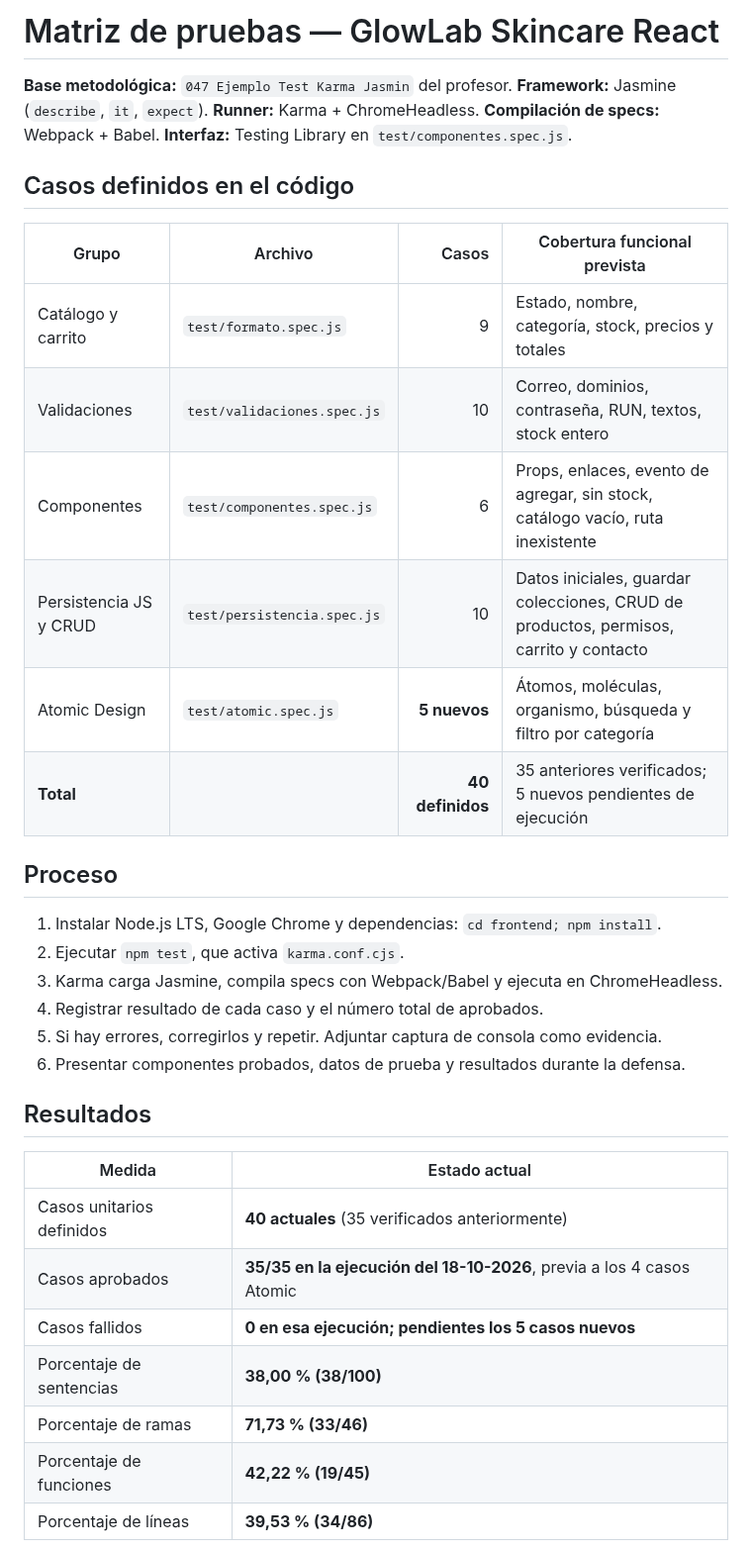
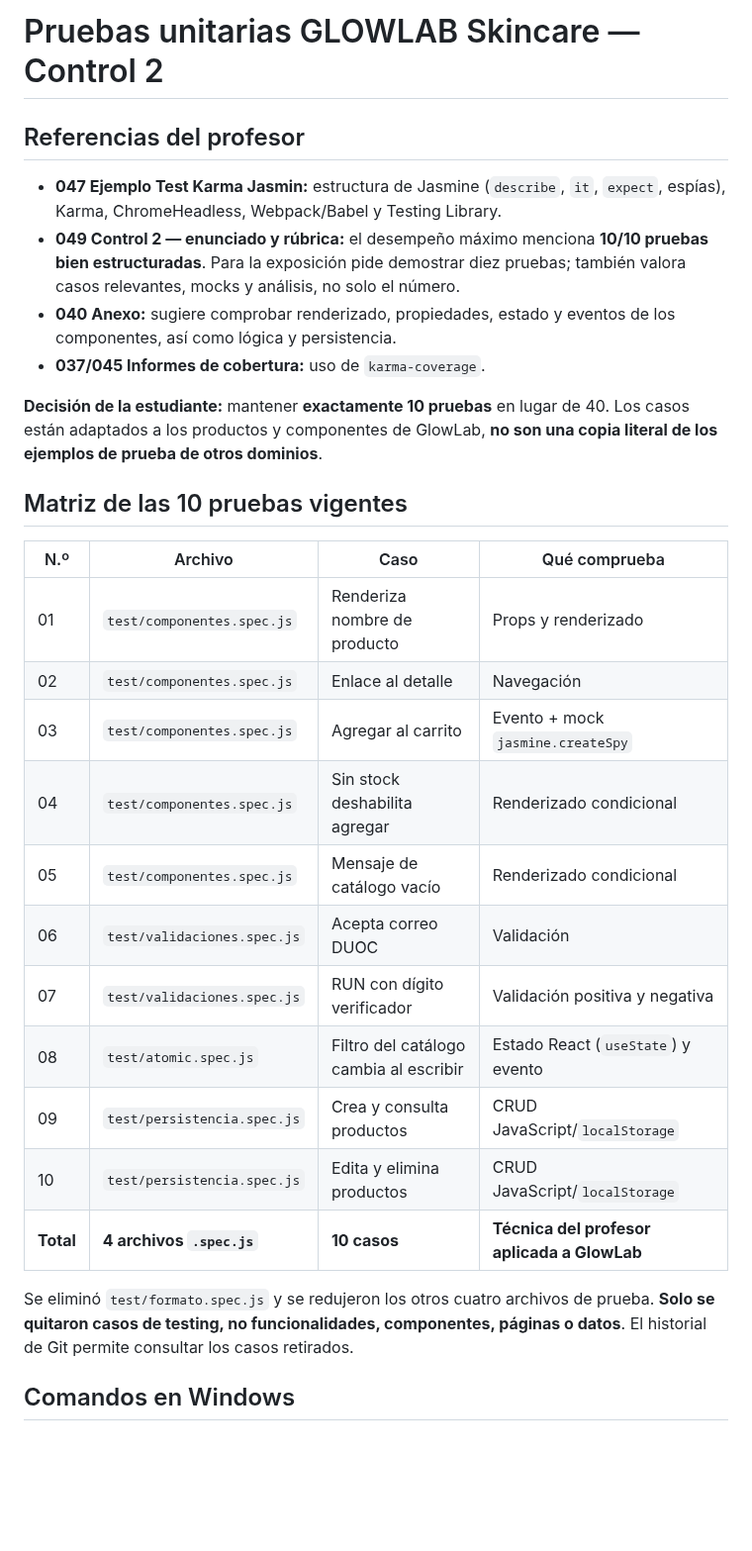
Before and after one commit to constanzaaaaaa/glowlab-skincare, a Markdown page: docs/Pruebas-GLOWLAB-React.md, the part around one of its changes. Shown at 99% size. Rendered like a GitHub page; blank space fills up the shorter version.

Commit message:
Documenta las 10 pruebas exactas de Control 2 según la rúbrica del profesor

```diff
--- a/docs/Pruebas-GLOWLAB-React.md
+++ b/docs/Pruebas-GLOWLAB-React.md
@@ -1,40 +1,31 @@
-# Matriz de pruebas — GlowLab Skincare React
+# Pruebas unitarias GLOWLAB Skincare — Control 2
 
-**Base metodológica:** `047 Ejemplo Test Karma Jasmin` del profesor.
-**Framework:** Jasmine (`describe`, `it`, `expect`).
-**Runner:** Karma + ChromeHeadless.
-**Compilación de specs:** Webpack + Babel.
-**Interfaz:** Testing Library en `test/componentes.spec.js`.
+## Referencias del profesor
 
-## Casos definidos en el código
+- **047 Ejemplo Test Karma Jasmin:** estructura de Jasmine (`describe`, `it`, `expect`, espías), Karma, ChromeHeadless, Webpack/Babel y Testing Library.
+- **049 Control 2 — enunciado y rúbrica:** el desempeño máximo menciona **10/10 pruebas bien estructuradas**. Para la exposición pide demostrar diez pruebas; también valora casos relevantes, mocks y análisis, no solo el número.
+- **040 Anexo:** sugiere comprobar renderizado, propiedades, estado y eventos de los componentes, así como lógica y persistencia.
+- **037/045 Informes de cobertura:** uso de `karma-coverage`.
 
-| Grupo | Archivo | Casos | Cobertura funcional prevista |
-|---|---|---:|---|
-| Catálogo y carrito | `test/formato.spec.js` | 9 | Estado, nombre, categoría, stock, precios y totales |
-| Validaciones | `test/validaciones.spec.js` | 10 | Correo, dominios, contraseña, RUN, textos, stock entero |
-| Componentes | `test/componentes.spec.js` | 6 | Props, enlaces, evento de agregar, sin stock, catálogo vacío, ruta inexistente |
-| Persistencia JS y CRUD | `test/persistencia.spec.js` | 10 | Datos iniciales, guardar colecciones, CRUD de productos, permisos, carrito y contacto |
-| Atomic Design | `test/atomic.spec.js` | **5 nuevos** | Átomos, moléculas, organismo, búsqueda y filtro por categoría |
-| **Total** | | **40 definidos** | 35 anteriores verificados; 5 nuevos pendientes de ejecución |
+**Decisión de la estudiante:** mantener **exactamente 10 pruebas** en lugar de 40. Los casos están adaptados a los productos y componentes de GlowLab, **no son una copia literal de los ejemplos de prueba de otros dominios**.
 
-## Proceso
+## Matriz de las 10 pruebas vigentes
 
-1. Instalar Node.js LTS, Google Chrome y dependencias: `cd frontend; npm install`.
-2. Ejecutar `npm test`, que activa `karma.conf.cjs`.
-3. Karma carga Jasmine, compila specs con Webpack/Babel y ejecuta en ChromeHeadless.
-4. Registrar resultado de cada caso y el número total de aprobados.
-5. Si hay errores, corregirlos y repetir. Adjuntar captura de consola como evidencia.
-6. Presentar componentes probados, datos de prueba y resultados durante la defensa.
+| N.º | Archivo | Caso | Qué comprueba |
+|---|---|---|---|
+| 01 | `test/componentes.spec.js` | Renderiza nombre de producto | Props y renderizado |
+| 02 | `test/componentes.spec.js` | Enlace al detalle | Navegación |
+| 03 | `test/componentes.spec.js` | Agregar al carrito | Evento + mock `jasmine.createSpy` |
+| 04 | `test/componentes.spec.js` | Sin stock deshabilita agregar | Renderizado condicional |
+| 05 | `test/componentes.spec.js` | Mensaje de catálogo vacío | Renderizado condicional |
+| 06 | `test/validaciones.spec.js` | Acepta correo DUOC | Validación |
+| 07 | `test/validaciones.spec.js` | RUN con dígito verificador | Validación positiva y negativa |
+| 08 | `test/atomic.spec.js` | Filtro del catálogo cambia al escribir | Estado React (`useState`) y evento |
+| 09 | `test/persistencia.spec.js` | Crea y consulta productos | CRUD JavaScript/`localStorage` |
+| 10 | `test/persistencia.spec.js` | Edita y elimina productos | CRUD JavaScript/`localStorage` |
+| **Total** | **4 archivos `.spec.js`** | **10 casos** | **Técnica del profesor aplicada a GlowLab** |
 
-## Resultados
+Se eliminó `test/formato.spec.js` y se redujeron los otros cuatro archivos de prueba. **Solo se quitaron casos de testing, no funcionalidades, componentes, páginas o datos**. El historial de Git permite consultar los casos retirados.
 
-| Medida | Estado actual |
-|---|---|
-| Casos unitarios definidos | **40 actuales** (35 verificados anteriormente) |
-| Casos aprobados | **35/35 en la ejecución del 18-10-2026**, previa a los 4 casos Atomic |
-| Casos fallidos | **0 en esa ejecución; pendientes los 5 casos nuevos** |
-| Porcentaje de sentencias | **38,00 % (38/100)** |
-| Porcentaje de ramas | **71,73 % (33/46)** |
-| Porcentaje de funciones | **42,22 % (19/45)** |
-| Porcentaje de líneas | **39,53 % (34/86)** |
+## Comandos en Windows
 
```
Also changed, not shown: other parts of docs/Pruebas-GLOWLAB-React.md (+15 -75 lines).
